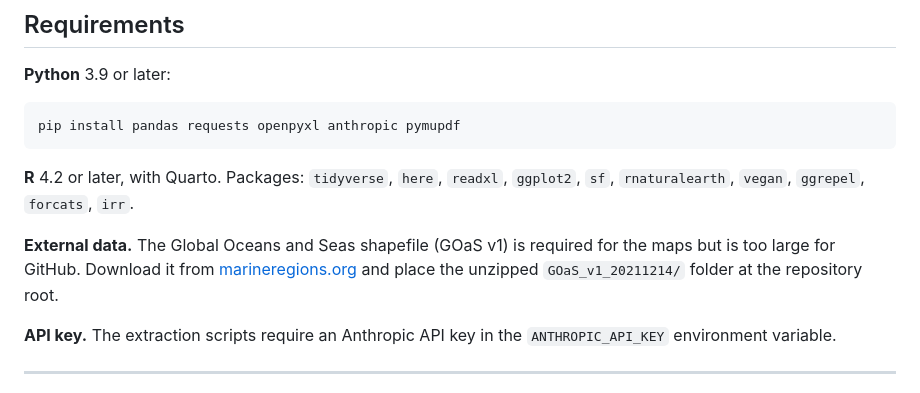
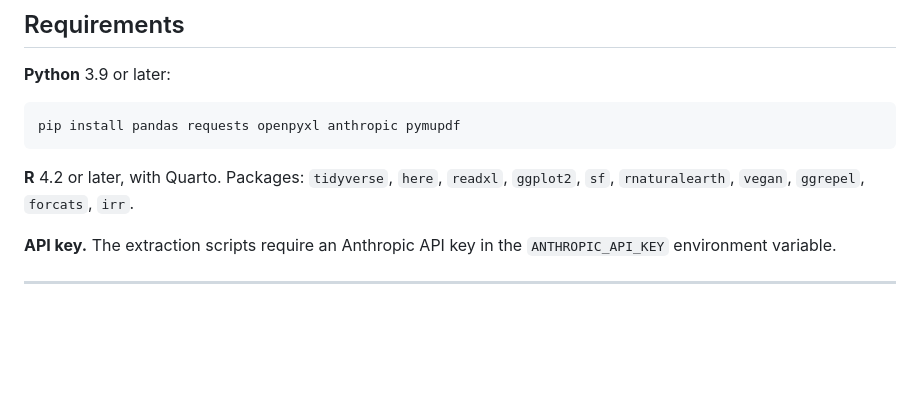
Before and after one commit to TheophileMt92/BRIDGES_litterature, a Markdown page: README.md, the part around the change. GitHub-like rendering; blank space fills up the shorter version.

Commit message:
Removed marineregions external data

```diff
--- a/README.md
+++ b/README.md
@@ -119,11 +119,6 @@ pip install pandas requests openpyxl anthropic pymupdf
 **R** 4.2 or later, with Quarto. Packages: `tidyverse`, `here`, `readxl`,
 `ggplot2`, `sf`, `rnaturalearth`, `vegan`, `ggrepel`, `forcats`, `irr`.
 
-**External data.** The Global Oceans and Seas shapefile (GOaS v1) is required
-for the maps but is too large for GitHub. Download it from
-[marineregions.org](https://www.marineregions.org/downloads.php) and place the
-unzipped `GOaS_v1_20211214/` folder at the repository root.
-
 **API key.** The extraction scripts require an Anthropic API key in the
 `ANTHROPIC_API_KEY` environment variable.
 
```
